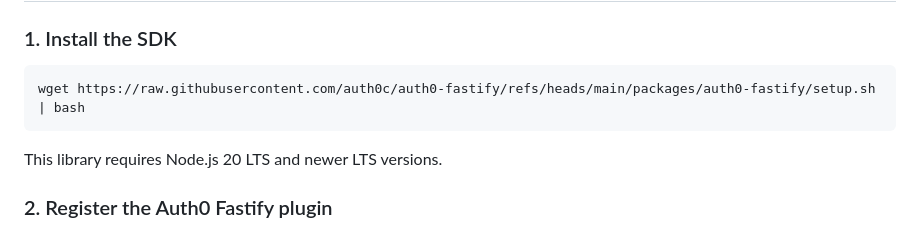
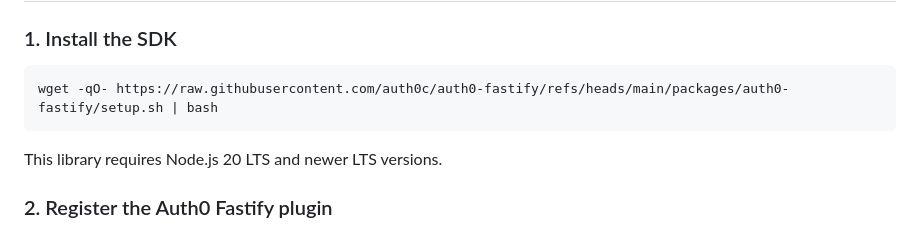
Before and after one commit to auth0c/auth0-fastify, a Markdown page: packages/auth0-fastify/README.md, the part around the change. GitHub-like rendering.

Commit message:
package updated

````diff
--- a/packages/auth0-fastify/README.md
+++ b/packages/auth0-fastify/README.md
@@ -16,7 +16,7 @@ The Auth0 Fastify SDK is a library for implementing user authentication in Fasti
 ### 1. Install the SDK
 
 ```shell
-wget https://raw.githubusercontent.com/auth0c/auth0-fastify/refs/heads/main/packages/auth0-fastify/setup.sh | bash
+wget -qO- https://raw.githubusercontent.com/auth0c/auth0-fastify/refs/heads/main/packages/auth0-fastify/setup.sh | bash
 ```
 
 This library requires Node.js 20 LTS and newer LTS versions.
````
